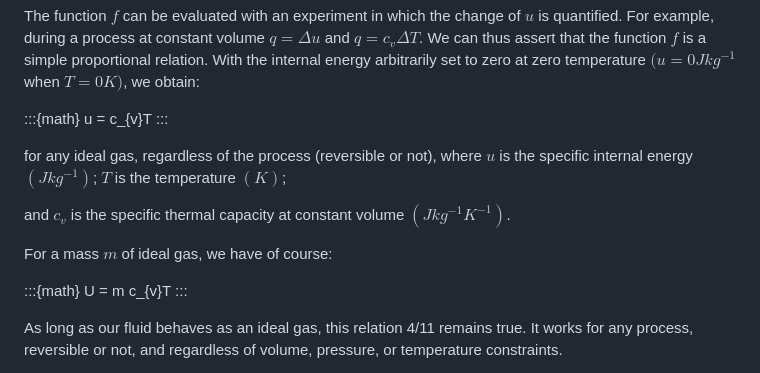
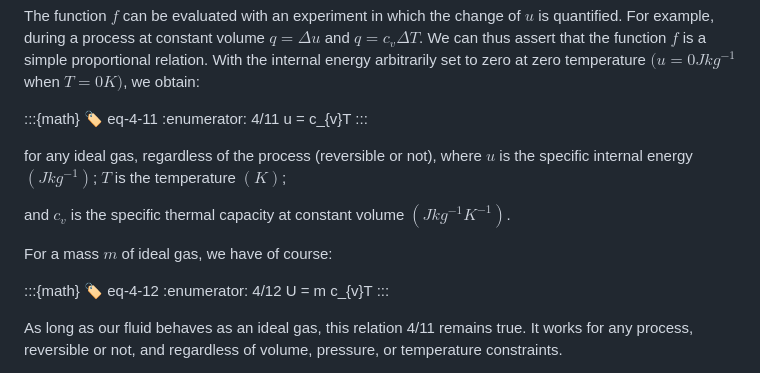
Before and after one commit to QuadriviumPress/thermodynamics, a Markdown page: chapters/ch-04-the-ideal-gas.md, the part around the change. Drawn GitHub-style.

Commit message:
Fix chapter 4: restore missing labels on equations 4/11 and 4/12
u = c_v T and U = m c_v T were left as unlabeled math blocks even
though the surrounding prose explicitly cites them as "equation 4/11"
and the numbering sequence skipped straight from 4/10 to 4/13.

Co-Authored-By: Claude Sonnet 5 <noreply@anthropic.com>
Claude-Session: https://claude.ai/code/session_01KieWmyVUYGBFQNPiMdeSTB

```diff
--- a/chapters/ch-04-the-ideal-gas.md
+++ b/chapters/ch-04-the-ideal-gas.md
@@ -369,6 +369,8 @@ u = f(T)
 The function $f$ can be evaluated with an experiment in which the change of $u$ is quantified. For example, during a process at constant volume $q = \Delta u$ and $q = c_{v}\Delta T$. We can thus assert that the function $f$ is a simple proportional relation. With the internal energy arbitrarily set to zero at zero temperature $(u = 0 J kg^{-1}$ when $T = 0 K)$, we obtain:
 
 :::{math}
+:label: eq-4-11
+:enumerator: 4/11
 u = c_{v}T
 :::
 
@@ -379,6 +381,8 @@ and $c_{v}$ is the specific thermal capacity at constant volume $(J kg^{-1}K^{-1
 For a mass $m$ of ideal gas, we have of course:
 
 :::{math}
+:label: eq-4-12
+:enumerator: 4/12
 U = m c_{v}T
 :::
 
```
